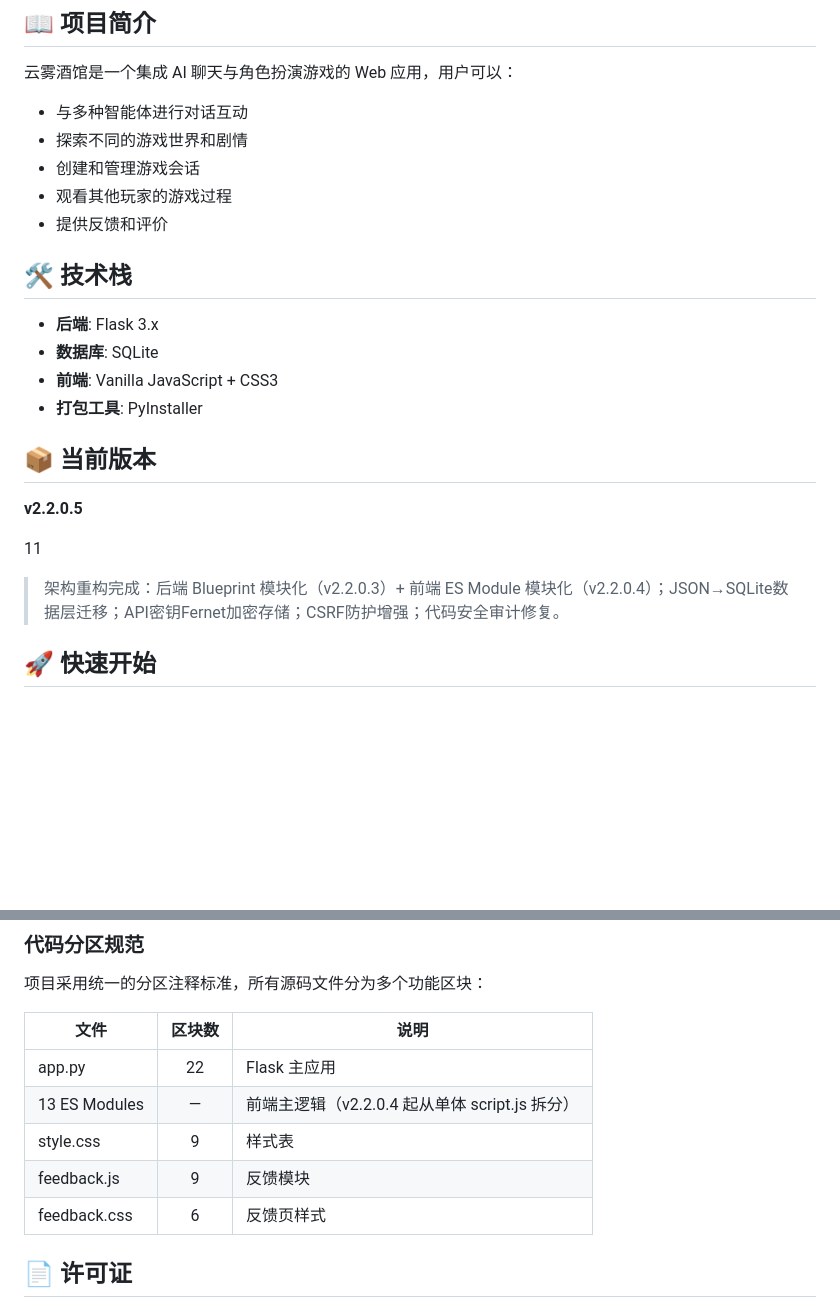
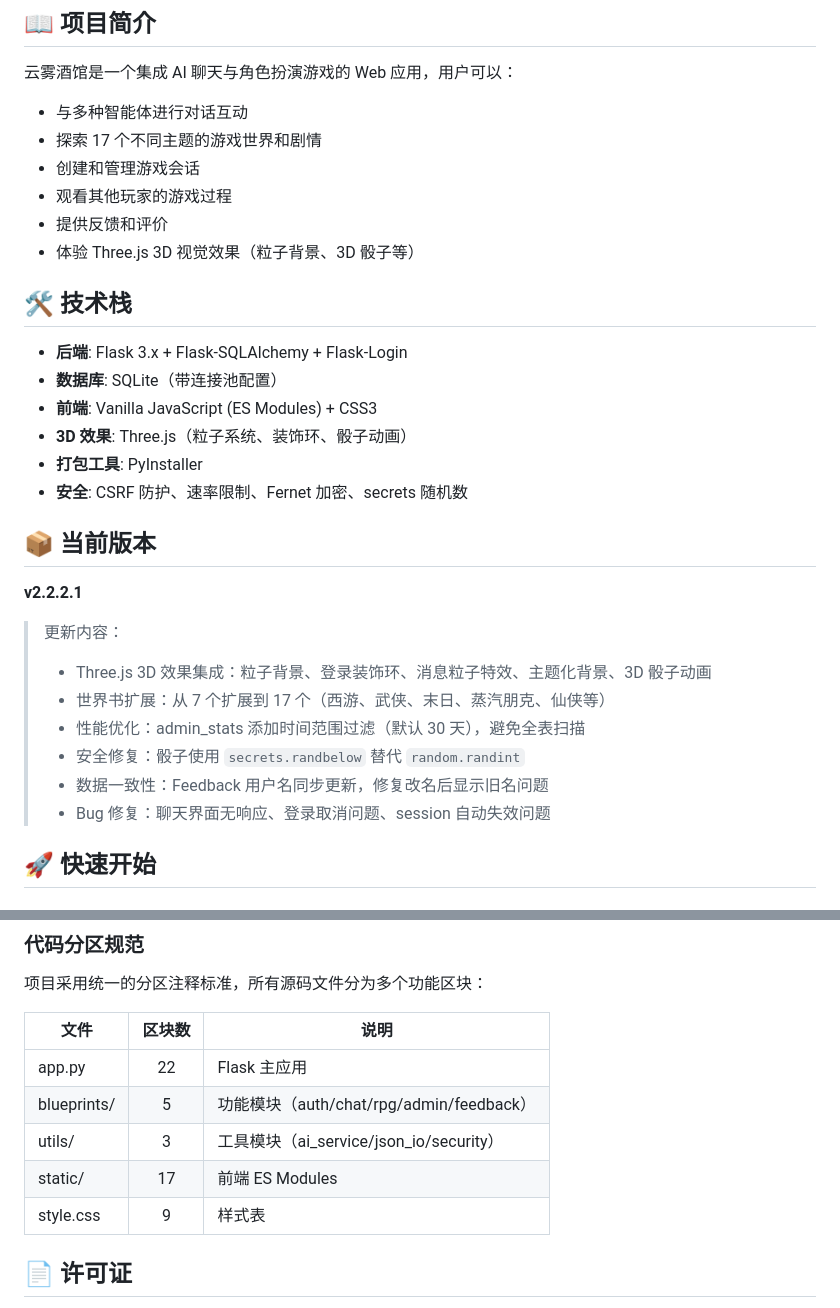
Before and after one commit to MY-moss/yuwu_chat, a Markdown page: README.md, 2 parts joined by grey strips. Drawn GitHub-style; blank space fills up the shorter version.

```diff
--- a/README.md
+++ b/README.md
@@ -7,25 +7,32 @@
 云雾酒馆是一个集成 AI 聊天与角色扮演游戏的 Web 应用，用户可以：
 
 - 与多种智能体进行对话互动
-- 探索不同的游戏世界和剧情
+- 探索 17 个不同主题的游戏世界和剧情
 - 创建和管理游戏会话
 - 观看其他玩家的游戏过程
 - 提供反馈和评价
+- 体验 Three.js 3D 视觉效果（粒子背景、3D 骰子等）
 
 ## 🛠️ 技术栈
 
-- **后端**: Flask 3.x
-- **数据库**: SQLite
-- **前端**: Vanilla JavaScript + CSS3
+- **后端**: Flask 3.x + Flask-SQLAlchemy + Flask-Login
+- **数据库**: SQLite（带连接池配置）
+- **前端**: Vanilla JavaScript (ES Modules) + CSS3
+- **3D 效果**: Three.js（粒子系统、装饰环、骰子动画）
 - **打包工具**: PyInstaller
+- **安全**: CSRF 防护、速率限制、Fernet 加密、secrets 随机数
 
 ## 📦 当前版本
 
-**v2.2.0.5**
+**v2.2.2.1**
 
-11
-
-> 架构重构完成：后端 Blueprint 模块化（v2.2.0.3）+ 前端 ES Module 模块化（v2.2.0.4）；JSON→SQLite数据层迁移；API密钥Fernet加密存储；CSRF防护增强；代码安全审计修复。
+> 更新内容：
+> - Three.js 3D 效果集成：粒子背景、登录装饰环、消息粒子特效、主题化背景、3D 骰子动画
+> - 世界书扩展：从 7 个扩展到 17 个（西游、武侠、末日、蒸汽朋克、仙侠等）
+> - 性能优化：admin_stats 添加时间范围过滤（默认 30 天），避免全表扫描
+> - 安全修复：骰子使用 `secrets.randbelow` 替代 `random.randint`
+> - 数据一致性：Feedback 用户名同步更新，修复改名后显示旧名问题
+> - Bug 修复：聊天界面无响应、登录取消问题、session 自动失效问题
 
 ## 🚀 快速开始
 
@@ -171,10 +229,10 @@ ai_chat/
 | 文件 | 区块数 | 说明 |
 |------|:------:|------|
 | app.py | 22 | Flask 主应用 |
-| 13 ES Modules | — | 前端主逻辑（v2.2.0.4 起从单体 script.js 拆分） |
+| blueprints/ | 5 | 功能模块（auth/chat/rpg/admin/feedback） |
+| utils/ | 3 | 工具模块（ai_service/json_io/security） |
+| static/ | 17 | 前端 ES Modules |
 | style.css | 9 | 样式表 |
-| feedback.js | 9 | 反馈模块 |
-| feedback.css | 6 | 反馈页样式 |
 
 ## 📄 许可证
 
```
Also changed, not shown: other parts of README.md (+98 -47 lines).
